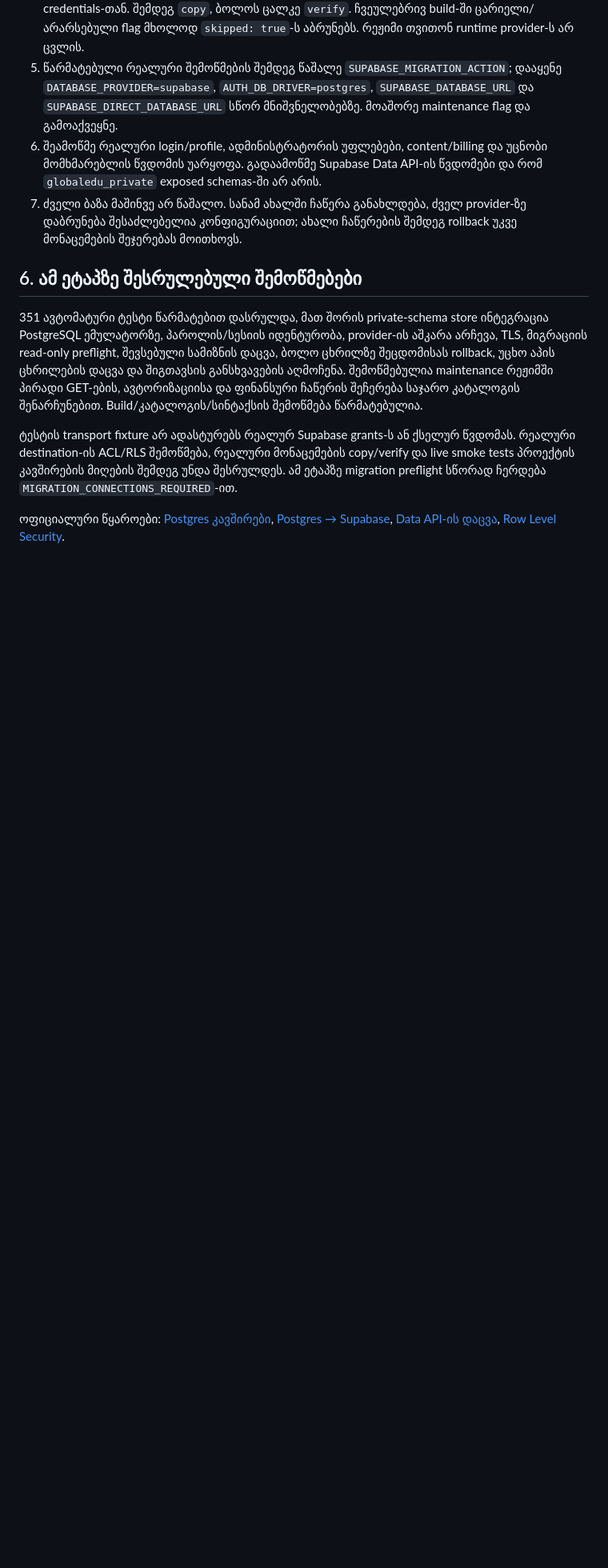
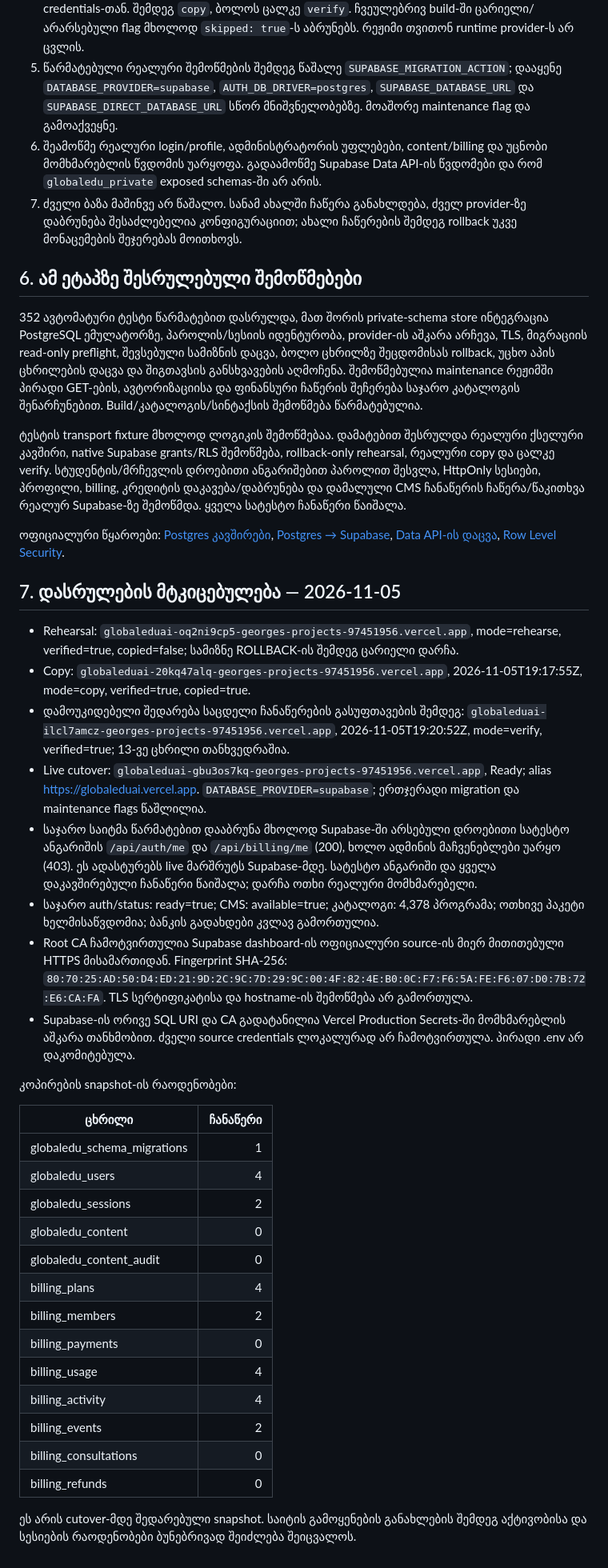
Before and after one commit to Giorgikatamadze3/GlobalEduAI, a Markdown page: docs/SUPABASE-MIGRATION.md, the part around one of its changes. Shown at 80% size. GitHub-like rendering; blank space fills up the shorter version.

Commit message:
Record completed Supabase migration, real account tests and verified live cutover

```diff
--- a/docs/SUPABASE-MIGRATION.md
+++ b/docs/SUPABASE-MIGRATION.md
@@ -80,8 +80,39 @@ node scripts/migrate-to-supabase.js --rehearse
 
 ## 6. ამ ეტაპზე შესრულებული შემოწმებები
 
-351 ავტომატური ტესტი წარმატებით დასრულდა, მათ შორის private-schema store ინტეგრაცია PostgreSQL ემულატორზე, პაროლის/სესიის იდენტურობა, provider-ის აშკარა არჩევა, TLS, მიგრაციის read-only preflight, შევსებული სამიზნის დაცვა, ბოლო ცხრილზე შეცდომისას rollback, უცხო აპის ცხრილების დაცვა და შიგთავსის განსხვავების აღმოჩენა. შემოწმებულია maintenance რეჟიმში პირადი GET-ების, ავტორიზაციისა და ფინანსური ჩაწერის შეჩერება საჯარო კატალოგის შენარჩუნებით. Build/კატალოგის/სინტაქსის შემოწმება წარმატებულია.
+352 ავტომატური ტესტი წარმატებით დასრულდა, მათ შორის private-schema store ინტეგრაცია PostgreSQL ემულატორზე, პაროლის/სესიის იდენტურობა, provider-ის აშკარა არჩევა, TLS, მიგრაციის read-only preflight, შევსებული სამიზნის დაცვა, ბოლო ცხრილზე შეცდომისას rollback, უცხო აპის ცხრილების დაცვა და შიგთავსის განსხვავების აღმოჩენა. შემოწმებულია maintenance რეჟიმში პირადი GET-ების, ავტორიზაციისა და ფინანსური ჩაწერის შეჩერება საჯარო კატალოგის შენარჩუნებით. Build/კატალოგის/სინტაქსის შემოწმება წარმატებულია.
 
-ტესტის transport fixture არ ადასტურებს რეალურ Supabase grants-ს ან ქსელურ წვდომას. რეალური destination-ის ACL/RLS შემოწმება, რეალური მონაცემების copy/verify და live smoke tests პროექტის კავშირების მიღების შემდეგ უნდა შესრულდეს. ამ ეტაპზე migration preflight სწორად ჩერდება `MIGRATION_CONNECTIONS_REQUIRED`-ით.
+ტესტის transport fixture მხოლოდ ლოგიკის შემოწმებაა. დამატებით შესრულდა რეალური ქსელური კავშირი, native Supabase grants/RLS შემოწმება, rollback-only rehearsal, რეალური copy და ცალკე verify. სტუდენტის/მრჩევლის დროებითი ანგარიშებით პაროლით შესვლა, HttpOnly სესიები, პროფილი, billing, კრედიტის დაკავება/დაბრუნება და დამალული CMS ჩანაწერის ჩაწერა/წაკითხვა რეალურ Supabase-ზე შემოწმდა. ყველა სატესტო ჩანაწერი წაიშალა.
 
 ოფიციალური წყაროები: [Postgres კავშირები](https://supabase.com/docs/guides/database/connecting-to-postgres), [Postgres → Supabase](https://supabase.com/kb/guides/migrate-from-postgres), [Data API-ის დაცვა](https://supabase.com/docs/guides/api/securing-your-api), [Row Level Security](https://supabase.com/docs/guides/database/postgres/row-level-security).
+
+## 7. დასრულების მტკიცებულება — 2026-11-05
+
+- Rehearsal: `globaleduai-oq2ni9cp5-georges-projects-97451956.vercel.app`, mode=rehearse, verified=true, copied=false; სამიზნე ROLLBACK-ის შემდეგ ცარიელი დარჩა.
+- Copy: `globaleduai-20kq47alq-georges-projects-97451956.vercel.app`, 2026-11-05T19:17:55Z, mode=copy, verified=true, copied=true.
+- დამოუკიდებელი შედარება საცდელი ჩანაწერების გასუფთავების შემდეგ: `globaleduai-ilcl7amcz-georges-projects-97451956.vercel.app`, 2026-11-05T19:20:52Z, mode=verify, verified=true; 13-ვე ცხრილი თანხვედრაშია.
+- Live cutover: `globaleduai-gbu3os7kq-georges-projects-97451956.vercel.app`, Ready; alias https://globaleduai.vercel.app. `DATABASE_PROVIDER=supabase`; ერთჯერადი migration და maintenance flags წაშლილია.
+- საჯარო საიტმა წარმატებით დააბრუნა მხოლოდ Supabase-ში არსებული დროებითი სატესტო ანგარიშის `/api/auth/me` და `/api/billing/me` (200), ხოლო ადმინის მაჩვენებლები უარყო (403). ეს ადასტურებს live მარშრუტს Supabase-მდე. სატესტო ანგარიში და ყველა დაკავშირებული ჩანაწერი წაიშალა; დარჩა ოთხი რეალური მომხმარებელი.
+- საჯარო auth/status: ready=true; CMS: available=true; კატალოგი: 4,378 პროგრამა; ოთხივე პაკეტი ხელმისაწვდომია; ბანკის გადახდები კვლავ გამორთულია.
+- Root CA ჩამოტვირთულია Supabase dashboard-ის ოფიციალური source-ის მიერ მითითებული HTTPS მისამართიდან. Fingerprint SHA-256: `80:70:25:AD:50:D4:ED:21:9D:2C:9C:7D:29:9C:00:4F:82:4E:B0:0C:F7:F6:5A:FE:F6:07:D0:7B:72:E6:CA:FA`. TLS სერტიფიკატისა და hostname-ის შემოწმება არ გამორთულა.
+- Supabase-ის ორივე SQL URI და CA გადატანილია Vercel Production Secrets-ში მომხმარებლის აშკარა თანხმობით. ძველი source credentials ლოკალურად არ ჩამოტვირთულა. პირადი .env არ დაკომიტებულა.
+
+კოპირების snapshot-ის რაოდენობები:
+
+| ცხრილი | ჩანაწერი |
+| --- | ---: |
+| globaledu_schema_migrations | 1 |
+| globaledu_users | 4 |
+| globaledu_sessions | 2 |
+| globaledu_content | 0 |
+| globaledu_content_audit | 0 |
+| billing_plans | 4 |
+| billing_members | 2 |
+| billing_payments | 0 |
+| billing_usage | 4 |
+| billing_activity | 4 |
+| billing_events | 2 |
+| billing_consultations | 0 |
+| billing_refunds | 0 |
+
+ეს არის cutover-მდე შედარებული snapshot. საიტის გამოყენების განახლების შემდეგ აქტივობისა და სესიების რაოდენობები ბუნებრივად შეიძლება შეიცვალოს.
```
Also changed, not shown: other parts of docs/SUPABASE-MIGRATION.md (+2 -2 lines), docs/AUTHENTICATION.md (+1 -1 lines).
